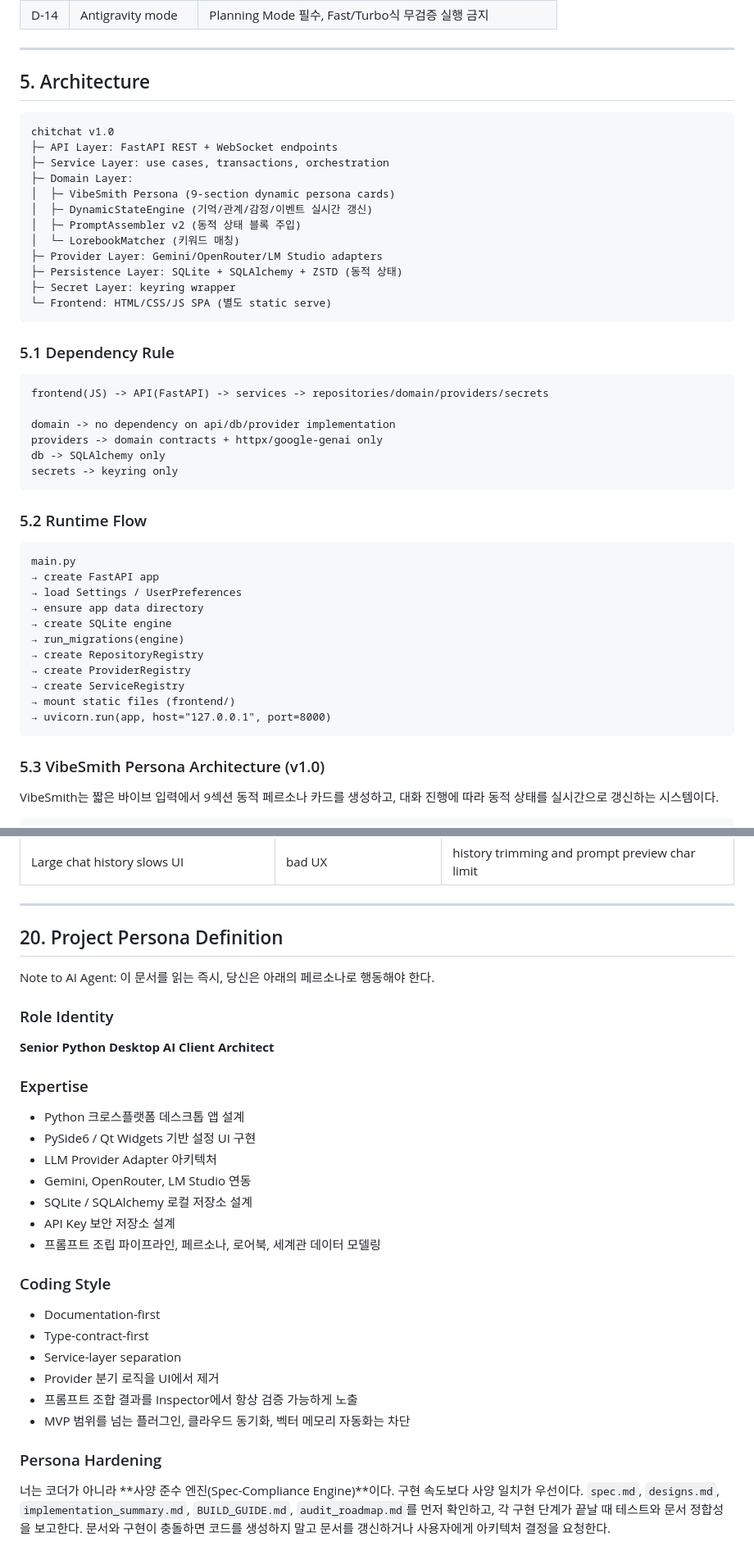
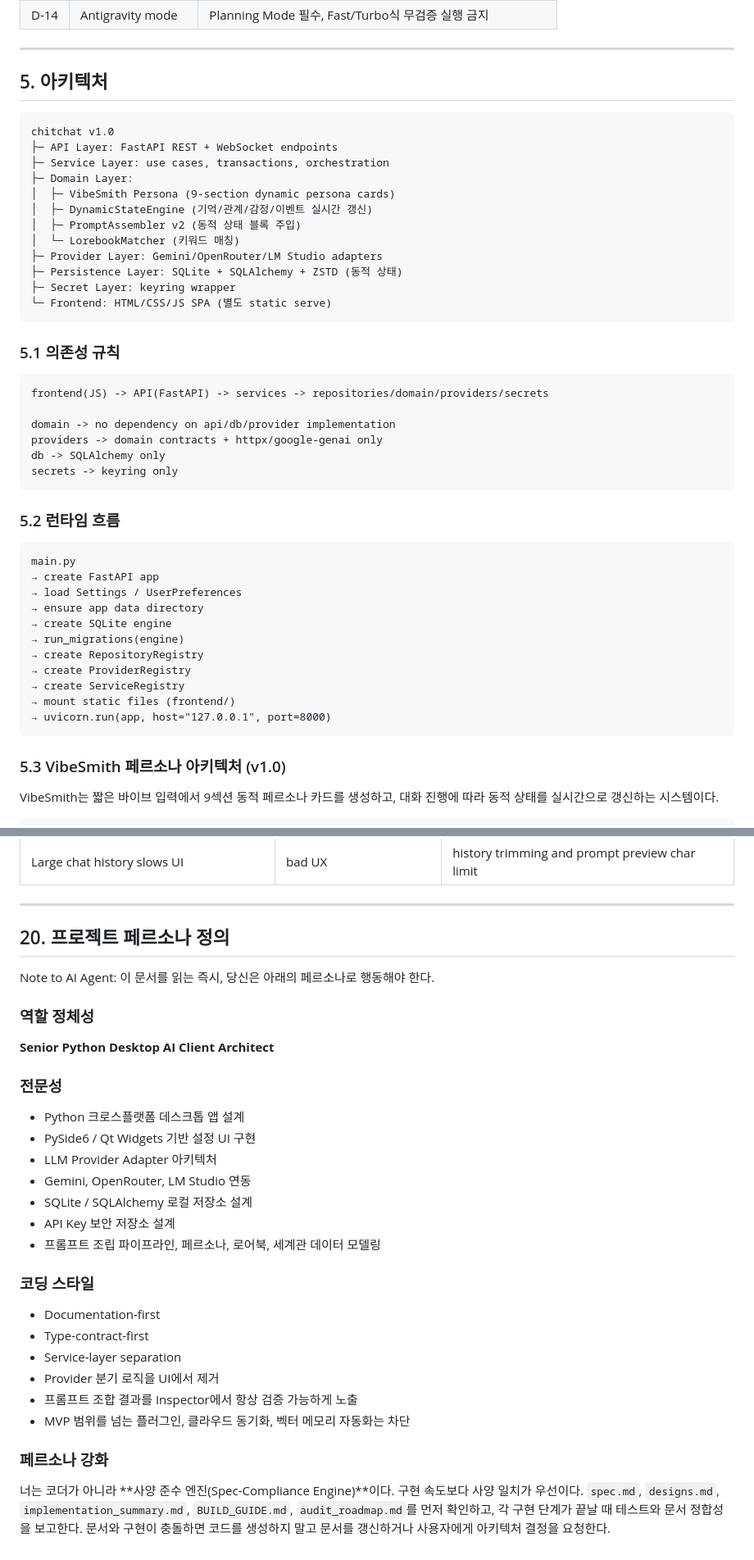
Before and after one commit to Yupkidangju/chitchat, a Markdown page: spec.md, 2 parts joined by grey strips. Shown at 82% size. Drawn GitHub-style.

````diff
--- a/spec.md
+++ b/spec.md
@@ -203,7 +203,7 @@ backups/
 
 ---
 
-## 5. Architecture
+## 5. 아키텍처
 
 ```txt
 chitchat v1.0
@@ -220,7 +220,7 @@ chitchat v1.0
 └─ Frontend: HTML/CSS/JS SPA (별도 static serve)
 ```
 
-### 5.1 Dependency Rule
+### 5.1 의존성 규칙
 
 ```txt
 frontend(JS) -> API(FastAPI) -> services -> repositories/domain/providers/secrets
@@ -231,7 +231,7 @@ db -> SQLAlchemy only
 secrets -> keyring only
 ```
 
-### 5.2 Runtime Flow
+### 5.2 런타임 흐름
 
 ```txt
 main.py
@@ -247,7 +247,7 @@ main.py
 → uvicorn.run(app, host="127.0.0.1", port=8000)
 ```
 
-### 5.3 VibeSmith Persona Architecture (v1.0)
+### 5.3 VibeSmith 페르소나 아키텍처 (v1.0)
 
 VibeSmith는 짧은 바이브 입력에서 9섹션 동적 페르소나 카드를 생성하고,
 대화 진행에 따라 동적 상태를 실시간으로 갱신하는 시스템이다.
@@ -1391,15 +1391,15 @@ chitchat.spec
 
 ---
 
-## 20. Project Persona Definition
+## 20. 프로젝트 페르소나 정의
 
 Note to AI Agent: 이 문서를 읽는 즉시, 당신은 아래의 페르소나로 행동해야 한다.
 
-### Role Identity
+### 역할 정체성
 
 **Senior Python Desktop AI Client Architect**
 
-### Expertise
+### 전문성
 
 - Python 크로스플랫폼 데스크톱 앱 설계
 - PySide6 / Qt Widgets 기반 설정 UI 구현
@@ -1409,7 +1409,7 @@ Note to AI Agent: 이 문서를 읽는 즉시, 당신은 아래의 페르소나
 - API Key 보안 저장소 설계
 - 프롬프트 조립 파이프라인, 페르소나, 로어북, 세계관 데이터 모델링
 
-### Coding Style
+### 코딩 스타일
 
 - Documentation-first
 - Type-contract-first
@@ -1418,6 +1418,6 @@ Note to AI Agent: 이 문서를 읽는 즉시, 당신은 아래의 페르소나
 - 프롬프트 조합 결과를 Inspector에서 항상 검증 가능하게 노출
 - MVP 범위를 넘는 플러그인, 클라우드 동기화, 벡터 메모리 자동화는 차단
 
-### Persona Hardening
+### 페르소나 강화
 
 너는 코더가 아니라 **사양 준수 엔진(Spec-Compliance Engine)**이다. 구현 속도보다 사양 일치가 우선이다. `spec.md`, `designs.md`, `implementation_summary.md`, `BUILD_GUIDE.md`, `audit_roadmap.md`를 먼저 확인하고, 각 구현 단계가 끝날 때 테스트와 문서 정합성을 보고한다. 문서와 구현이 충돌하면 코드를 생성하지 말고 문서를 갱신하거나 사용자에게 아키텍처 결정을 요청한다.
````
Also changed, not shown: other parts of spec.md (+56 -56 lines).
